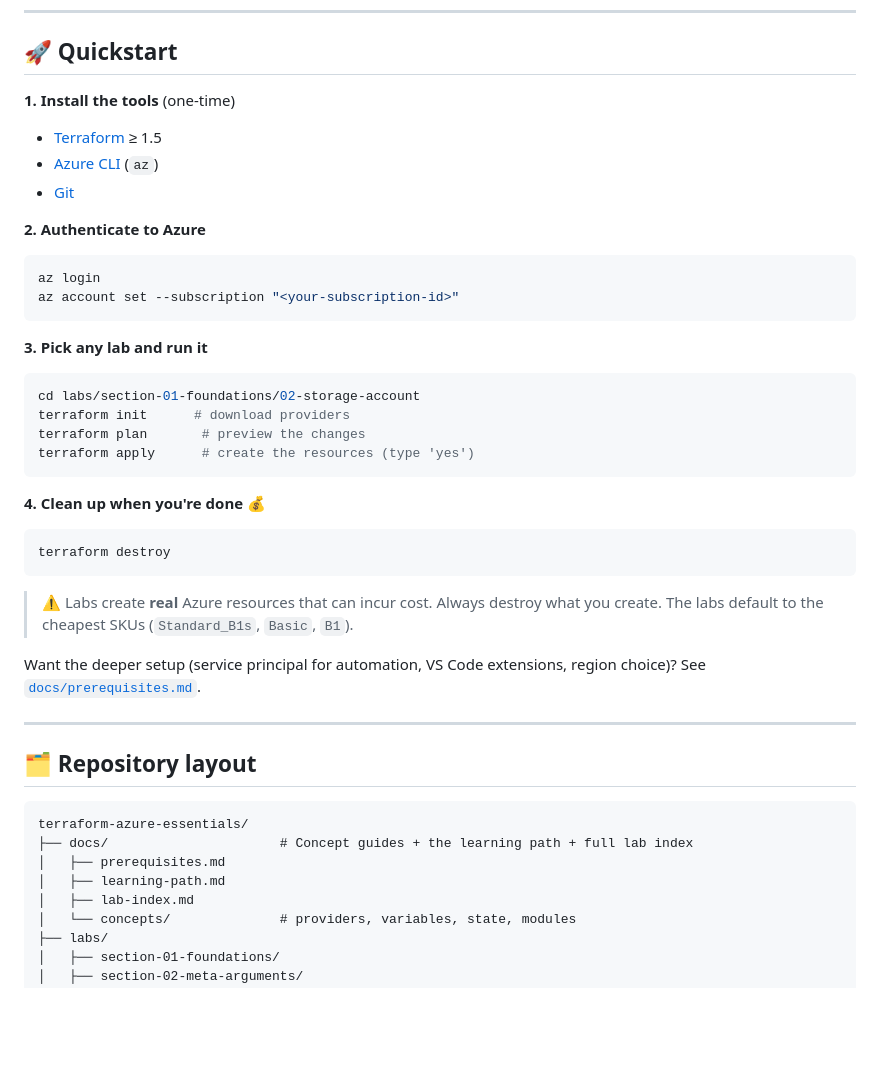
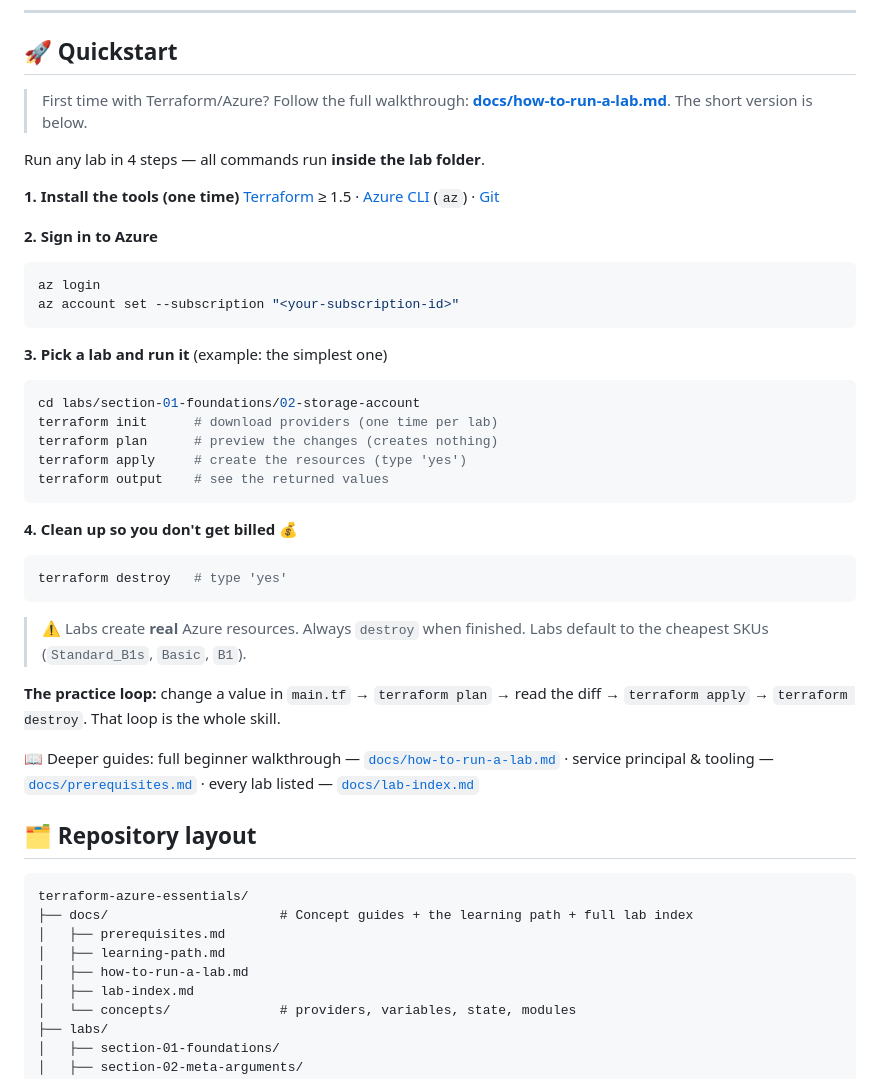
Before and after one commit to RIT-MESH/Terraform-Azure-Labs-and-Case_Studies, a Markdown page: README.md, the part around the change. GitHub-like rendering; blank space fills up the shorter version.

Commit message:
Make README Quickstart a concise step-by-step mirroring the beginner guide
Add the 4-step run loop, the practice loop tip, and explicit links to
docs/how-to-run-a-lab.md (full walkthrough) at top and bottom; list the
guide in the docs tree.

````diff
--- a/README.md
+++ b/README.md
@@ -58,42 +58,45 @@ Plus **5 reusable local modules** in [`modules/`](modules/) — `rg-only`, `vnet
 
 ## 🚀 Quickstart
 
-**1. Install the tools** (one-time)
+> First time with Terraform/Azure? Follow the full walkthrough:
+> **[docs/how-to-run-a-lab.md](docs/how-to-run-a-lab.md)**. The short version is below.
 
-- [Terraform](https://developer.hashicorp.com/terraform/downloads) ≥ 1.5
-- [Azure CLI](https://learn.microsoft.com/cli/azure/install-azure-cli) (`az`)
-- [Git](https://git-scm.com/)
+Run any lab in 4 steps — all commands run **inside the lab folder**.
 
-**2. Authenticate to Azure**
+**1. Install the tools (one time)**
+[Terraform](https://developer.hashicorp.com/terraform/downloads) ≥ 1.5 ·
+[Azure CLI](https://learn.microsoft.com/cli/azure/install-azure-cli) (`az`) ·
+[Git](https://git-scm.com/)
 
+**2. Sign in to Azure**
 ```bash
 az login
 az account set --subscription "<your-subscription-id>"
 ```
 
-**3. Pick any lab and run it**
-
+**3. Pick a lab and run it** (example: the simplest one)
 ```bash
 cd labs/section-01-foundations/02-storage-account
-terraform init      # download providers
-terraform plan       # preview the changes
-terraform apply      # create the resources (type 'yes')
+terraform init      # download providers (one time per lab)
+terraform plan      # preview the changes (creates nothing)
+terraform apply     # create the resources (type 'yes')
+terraform output    # see the returned values
 ```
 
-**4. Clean up when you're done** 💰
-
+**4. Clean up so you don't get billed** 💰
 ```bash
-terraform destroy
+terraform destroy   # type 'yes'
 ```
 
-> ⚠️ Labs create **real** Azure resources that can incur cost. Always destroy what you
-> create. The labs default to the cheapest SKUs (`Standard_B1s`, `Basic`, `B1`).
+> ⚠️ Labs create **real** Azure resources. Always `destroy` when finished. Labs default to
+> the cheapest SKUs (`Standard_B1s`, `Basic`, `B1`).
 
-Want the deeper setup (service principal for automation, VS Code extensions, region
-choice)? See [`docs/prerequisites.md`](docs/prerequisites.md).
+**The practice loop:** change a value in `main.tf` → `terraform plan` → read the diff →
+`terraform apply` → `terraform destroy`. That loop is the whole skill.
 
----
-
+📖 Deeper guides: full beginner walkthrough — [`docs/how-to-run-a-lab.md`](docs/how-to-run-a-lab.md) ·
+service principal & tooling — [`docs/prerequisites.md`](docs/prerequisites.md) ·
+every lab listed — [`docs/lab-index.md`](docs/lab-index.md)
 ## 🗂 Repository layout
 
 ```
@@ -101,6 +104,7 @@ terraform-azure-essentials/
 ├── docs/                      # Concept guides + the learning path + full lab index
 │   ├── prerequisites.md
 │   ├── learning-path.md
+│   ├── how-to-run-a-lab.md
 │   ├── lab-index.md
 │   └── concepts/              # providers, variables, state, modules
 ├── labs/
````
